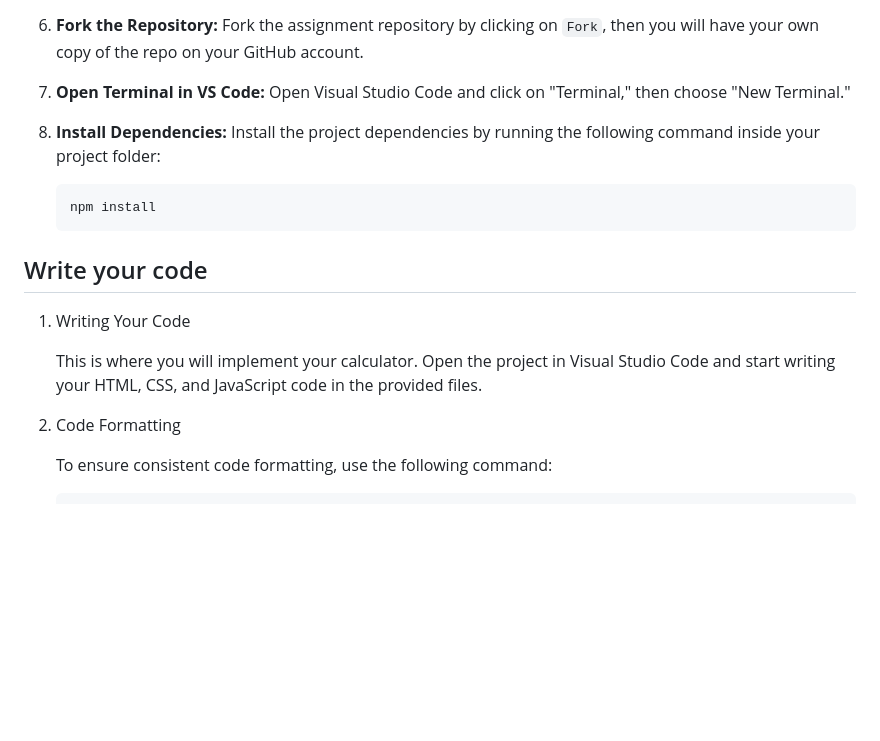
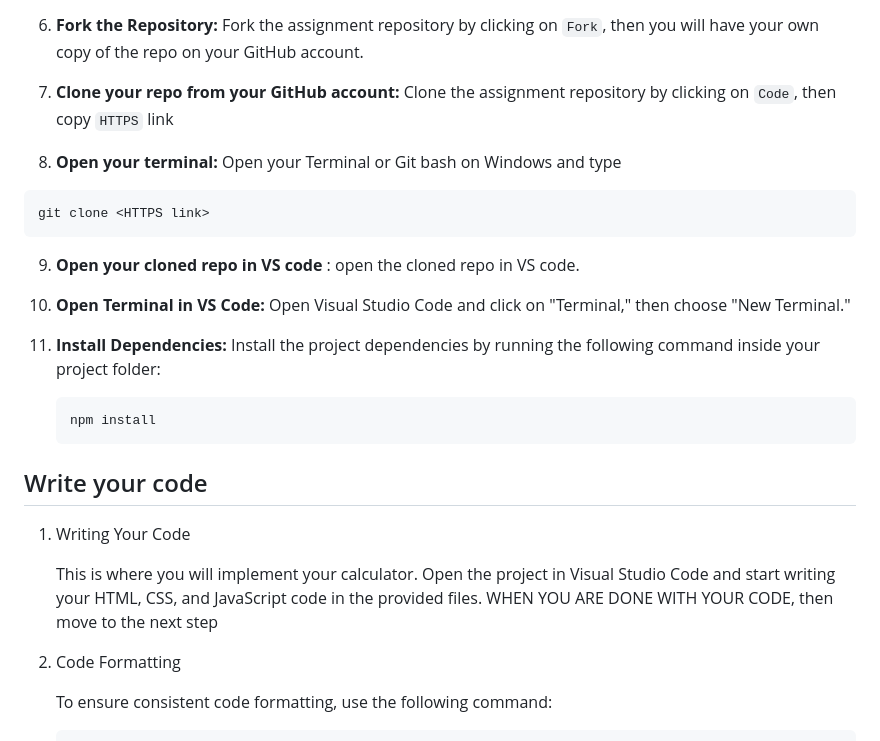
Before and after one commit to xamwell2/new-applicants-assignment, a Markdown page: README.md, the part around the change. Rendered like a GitHub page; blank space fills up the shorter version.

````diff
--- a/README.md
+++ b/README.md
@@ -32,20 +32,27 @@ to get started:
    and create one. Please use your real name as your GitHub username, all in lowercase with no spaces (e.g., `samirm00`).
 
 6. **Fork the Repository:** Fork the assignment repository by clicking on `Fork`, then you will have your own copy of the repo on your GitHub account.
+7. **Clone your repo from your GitHub account:** Clone the assignment repository by clicking on `Code`, then copy `HTTPS` link
+8. **Open your terminal:** Open your Terminal or Git bash on Windows and type
 
-7. **Open Terminal in VS Code:** Open Visual Studio Code and click on "Terminal," then choose "New Terminal."
-8. **Install Dependencies:** Install the project dependencies by running the following command inside your project folder:
+```bash
+git clone <HTTPS link>
+```
 
-   ```bash
-   npm install
-   ```
+9. **Open your cloned repo in VS code** : open the cloned repo in VS code.
+10. **Open Terminal in VS Code:** Open Visual Studio Code and click on "Terminal," then choose "New Terminal."
+11. **Install Dependencies:** Install the project dependencies by running the following command inside your project folder:
+
+    ```bash
+    npm install
+    ```
 
 ## Write your code
 
 1. Writing Your Code
 
    This is where you will implement your calculator. Open the project in Visual Studio Code and start
-   writing your HTML, CSS, and JavaScript code in the provided files.
+   writing your HTML, CSS, and JavaScript code in the provided files. WHEN YOU ARE DONE WITH YOUR CODE, then move to the next step
 
 2. Code Formatting
 
````
